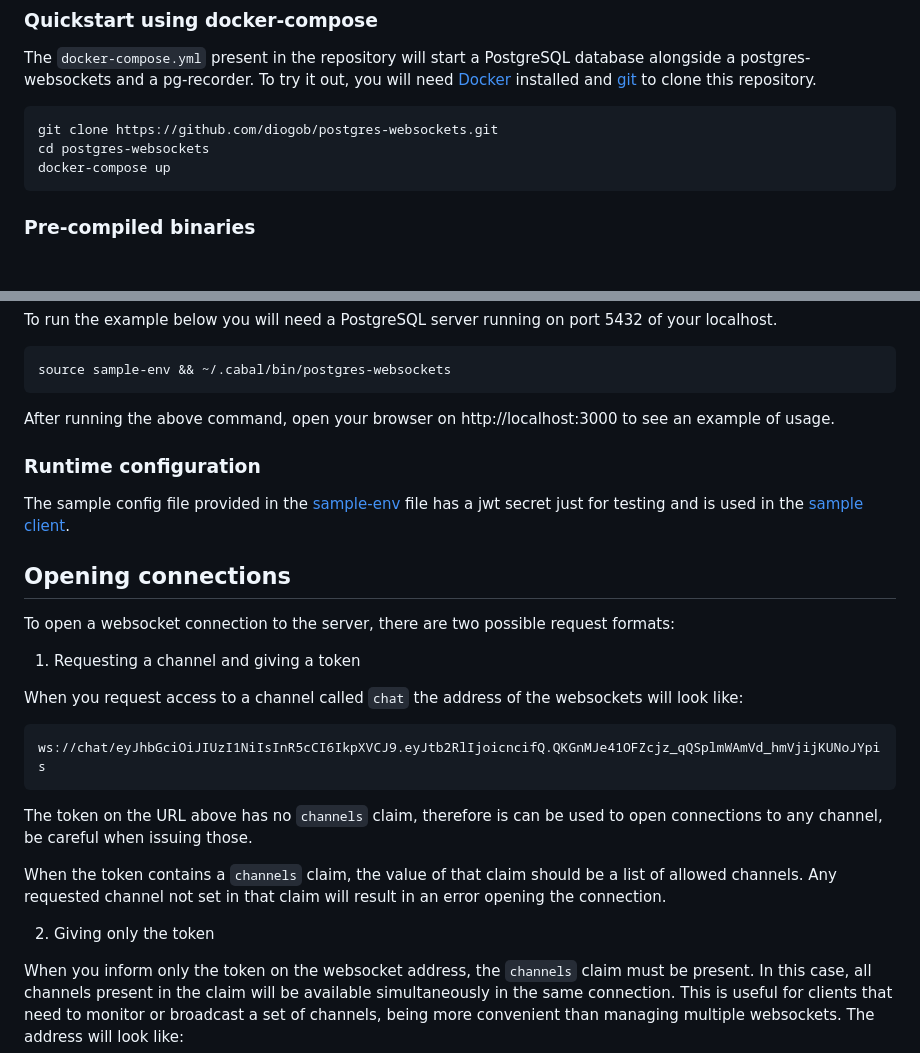
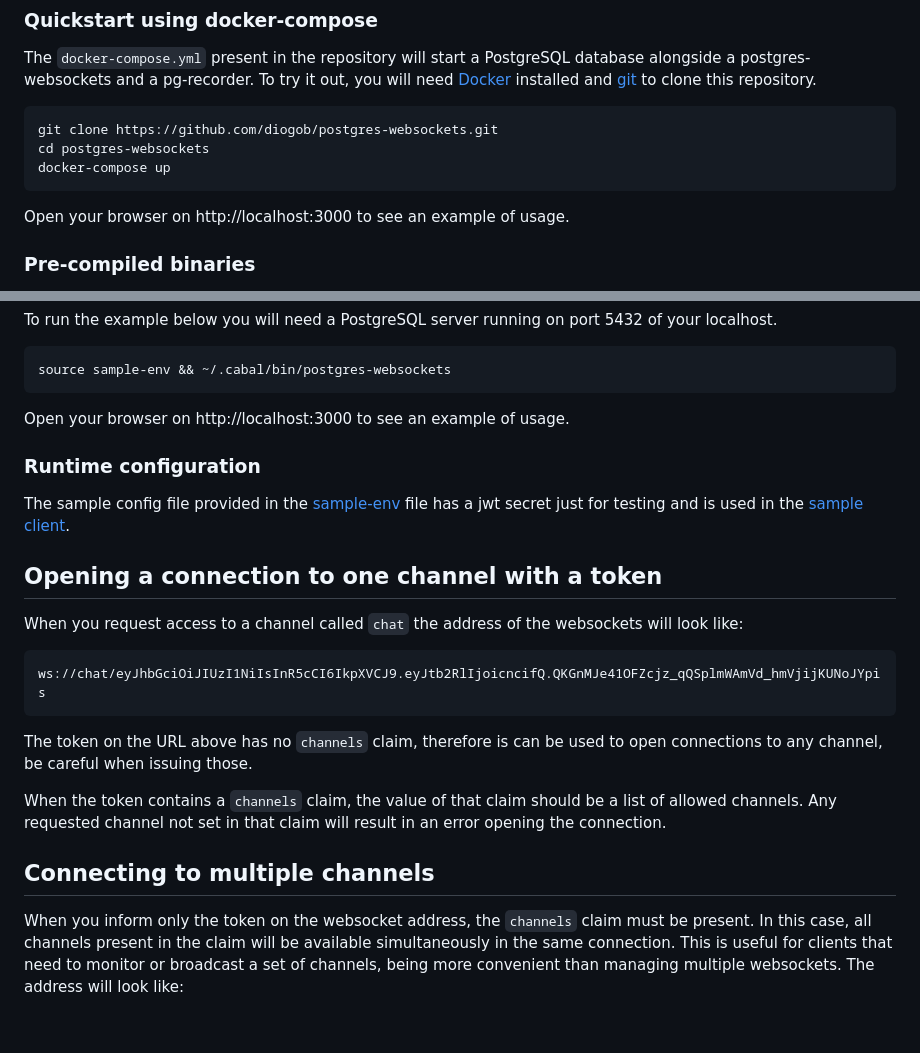
Before and after one commit to diogob/postgres-websockets, a Markdown page: README.md, 2 parts joined by grey strips. GitHub-like rendering; blank space fills up the shorter version.

Commit message:
Tidy up README

````diff
--- a/README.md
+++ b/README.md
@@ -22,6 +22,7 @@ git clone https://github.com/diogob/postgres-websockets.git
 cd postgres-websockets
 docker-compose up
 ```
+Open your browser on http://localhost:3000 to see an example of usage.
 
 ### Pre-compiled binaries
 
@@ -47,17 +48,13 @@ To run the example below you will need a PostgreSQL server running on port 5432
 ```bash
 source sample-env && ~/.cabal/bin/postgres-websockets
 ```
-After running the above command, open your browser on http://localhost:3000 to see an example of usage.
+Open your browser on http://localhost:3000 to see an example of usage.
 
 ### Runtime configuration
 
 The sample config file provided in the [sample-env](https://github.com/diogob/postgres-websockets/tree/master/sample-env) file has a jwt secret just for testing and is used in the [sample client]((https://github.com/diogob/postgres-websockets/tree/master/client-example)).
 
-## Opening connections
-
-To open a websocket connection to the server, there are two possible request formats:
-
-1. Requesting a channel and giving a token
+## Opening a connection to one channel with a token
 
 When you request access to a channel called `chat` the address of the websockets will look like:
 ```
@@ -69,7 +66,7 @@ The token on the URL above has no `channels` claim, therefore is can be used to
 When the token contains a `channels` claim, the value of that claim should be a list of allowed channels.
 Any requested channel not set in that claim will result in an error opening the connection.
 
-2. Giving only the token
+## Connecting to multiple channels
 
 When you inform only the token on the websocket address, the `channels` claim must be present.
 In this case, all channels present in the claim will be available simultaneously in the same connection.
````
